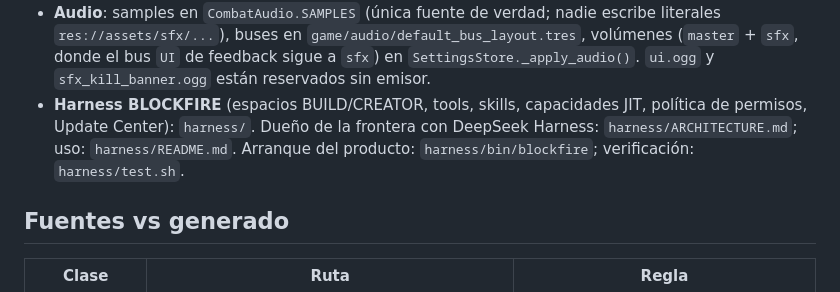
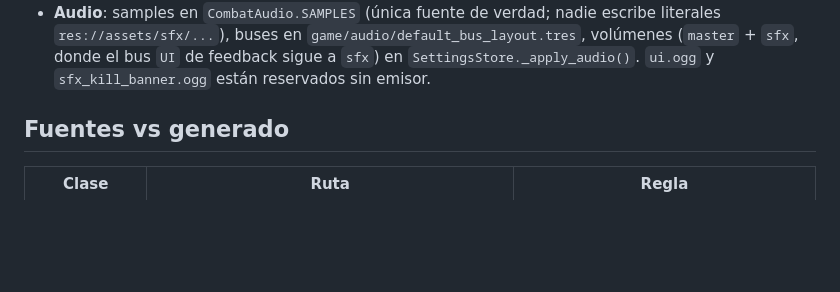
Before and after one commit to AlexisOsorio256/block-fire, a Markdown page: docs/ARCHITECTURE.md, the part around the change. Drawn GitHub-style; blank space fills up the shorter version.

Commit message:
Remove obsolete harness architecture docs

```diff
--- a/docs/ARCHITECTURE.md
+++ b/docs/ARCHITECTURE.md
@@ -63,10 +63,6 @@ del día usa `docs/CURRENT_STATE.md`; las reglas del proyecto viven en
   `game/audio/default_bus_layout.tres`, volúmenes (`master` + `sfx`, donde el
   bus `UI` de feedback sigue a `sfx`) en `SettingsStore._apply_audio()`.
   `ui.ogg` y `sfx_kill_banner.ogg` están reservados sin emisor.
-- **Harness BLOCKFIRE** (espacios BUILD/CREATOR, tools, skills, capacidades JIT,
-  política de permisos, Update Center): `harness/`. Dueño de la frontera con
-  DeepSeek Harness: `harness/ARCHITECTURE.md`; uso: `harness/README.md`. Arranque
-  del producto: `harness/bin/blockfire`; verificación: `harness/test.sh`.
 
 ## Fuentes vs generado
 
```
